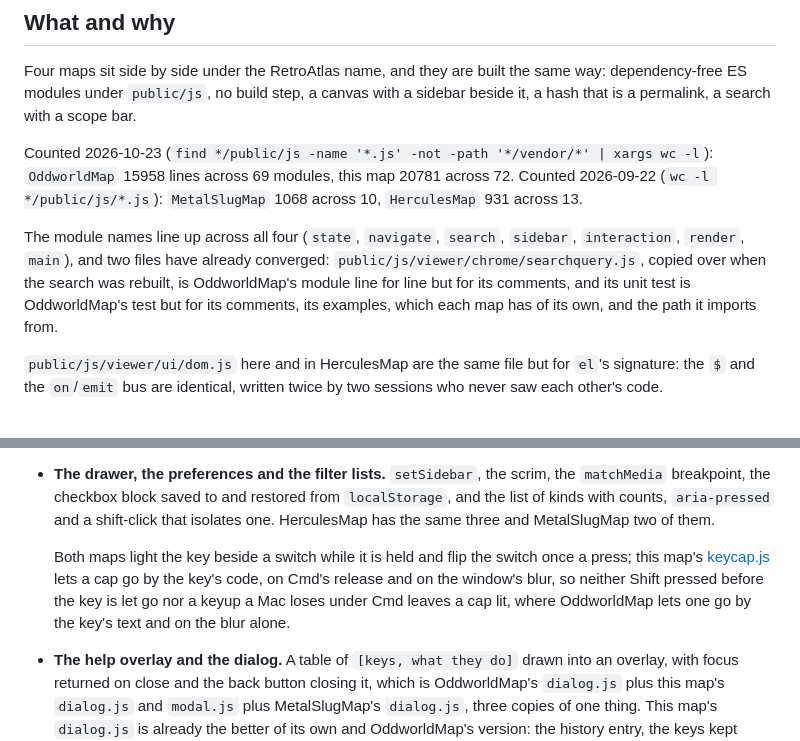
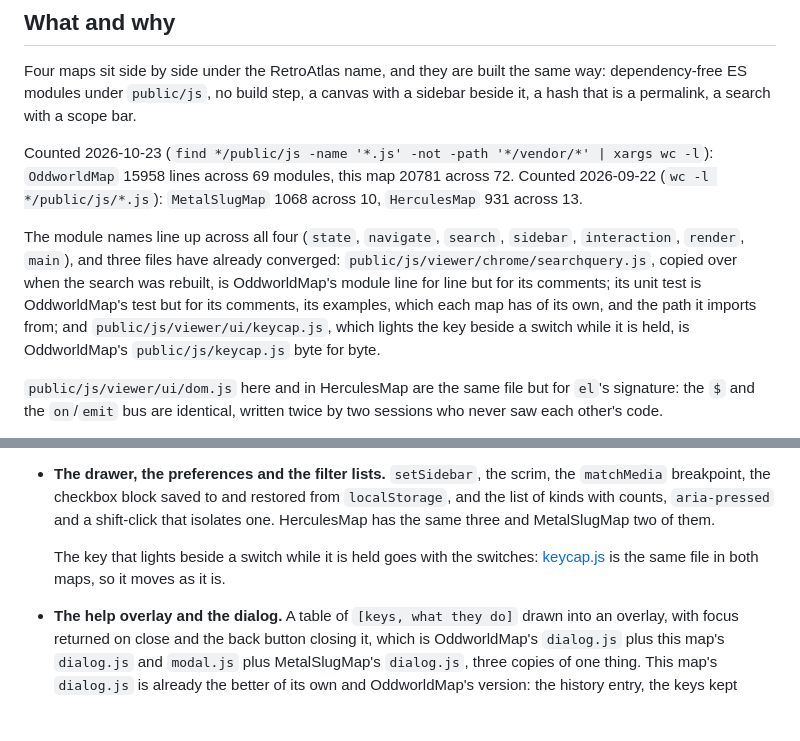
Before and after one commit to RetroAtlas/KulaWorldMap, a Markdown page: backlog/item-022-one-viewer-across-the-maps.md, 2 parts joined by grey strips. Drawn GitHub-style; blank space fills up the shorter version.

Commit message:
Count the key caps among the files both maps share
OddworldMap takes this map's public/js/viewer/ui/keycap.js as its
public/js/keycap.js, byte for byte, in its commit "Put a toggle's lit
key out however the key is released", so it puts a lit key cap out by
the key's code, on Cmd's release and on the window's blur as this map
does.

Item 22 counts the module among the files the maps already share, and
has the slice of the switches move it as it is, where it said the two
maps put a cap out differently.

```diff
--- a/backlog/item-022-one-viewer-across-the-maps.md
+++ b/backlog/item-022-one-viewer-across-the-maps.md
@@ -6,7 +6,7 @@ Four maps sit side by side under the RetroAtlas name, and they are built the sam
 
 Counted 2026-10-23 (`find */public/js -name '*.js' -not -path '*/vendor/*' | xargs wc -l`): `OddworldMap` 15958 lines across 69 modules, this map 20781 across 72. Counted 2026-09-22 (`wc -l */public/js/*.js`): `MetalSlugMap` 1068 across 10, `HerculesMap` 931 across 13.
 
-The module names line up across all four (`state`, `navigate`, `search`, `sidebar`, `interaction`, `render`, `main`), and two files have already converged: `public/js/viewer/chrome/searchquery.js`, copied over when the search was rebuilt, is OddworldMap's module line for line but for its comments, and its unit test is OddworldMap's test but for its comments, its examples, which each map has of its own, and the path it imports from.
+The module names line up across all four (`state`, `navigate`, `search`, `sidebar`, `interaction`, `render`, `main`), and three files have already converged: `public/js/viewer/chrome/searchquery.js`, copied over when the search was rebuilt, is OddworldMap's module line for line but for its comments; its unit test is OddworldMap's test but for its comments, its examples, which each map has of its own, and the path it imports from; and `public/js/viewer/ui/keycap.js`, which lights the key beside a switch while it is held, is OddworldMap's `public/js/keycap.js` byte for byte.
 
 `public/js/viewer/ui/dom.js` here and in HerculesMap are the same file but for `el`'s signature: the `$` and the `on`/`emit` bus are identical, written twice by two sessions who never saw each other's code.
 
@@ -26,7 +26,7 @@ The slices, in the order they pay off, each a commit of its own and each leaving
 - **The hash writer and the URL.** The generic half of [navigate.js](../public/js/viewer/chrome/navigate.js): coalescing the writes, the push that makes a change of place a history entry while a camera move only replaces, writing both through `pushState` and `replaceState`, which raise no `hashchange` and so leave no write of one's own to guard against, and putting a hash the viewer cannot honour back. The map supplies `format()` and `parse()` and nothing else, which here are the module [permalink.js](../public/js/viewer/permalink.js), with the grammar's unit tests beside it. This map's rules were settled in item 18 and OddworldMap's rules before it; they agree, in two spellings, OddworldMap's `scheduleHash` keeping a push sticky until its timeout of nothing fires where this map's `writeHash` writes it at once.
 - **The drawer, the preferences and the filter lists.** `setSidebar`, the scrim, the `matchMedia` breakpoint, the checkbox block saved to and restored from `localStorage`, and the list of kinds with counts, `aria-pressed` and a shift-click that isolates one. HerculesMap has the same three and MetalSlugMap two of them.
 
-  Both maps light the key beside a switch while it is held and flip the switch once a press; this map's [keycap.js](../public/js/viewer/ui/keycap.js) lets a cap go by the key's code, on Cmd's release and on the window's blur, so neither Shift pressed before the key is let go nor a keyup a Mac loses under Cmd leaves a cap lit, where OddworldMap lets one go by the key's text and on the blur alone.
+  The key that lights beside a switch while it is held goes with the switches: [keycap.js](../public/js/viewer/ui/keycap.js) is the same file in both maps, so it moves as it is.
 
 - **The help overlay and the dialog.** A table of `[keys, what they do]` drawn into an overlay, with focus returned on close and the back button closing it, which is OddworldMap's `dialog.js` plus this map's `dialog.js` and `modal.js` plus MetalSlugMap's `dialog.js`, three copies of one thing. This map's `dialog.js` is already the better of its own and OddworldMap's version: the history entry, the keys kept inside and Tab going round, from OddworldMap, and the focus handed back to whatever held it, from this map, so the slice can start from it. The settings panel rides on it and goes with it: [settings.js](../public/js/viewer/ui/settings.js) opens a dialog of switches from a button and marks each one standing away from its `defaultChecked`, and knows nothing of what the switches do, which the host wires and saves as it does its other switches.
 - **The toast.** A notice that comes and goes at the foot of the map. [toast.js](../public/js/viewer/ui/toast.js) is OddworldMap's module, which stacks three and counts the rest, restarts a notice repeated rather than stacking it again, and is a live region of its own; here its timings are its own rather than read from a config and it finds its stack in the page when first used, so it moves as it is. MetalSlugMap has a one-notice toast in its `main.js` that it can take over.
```
